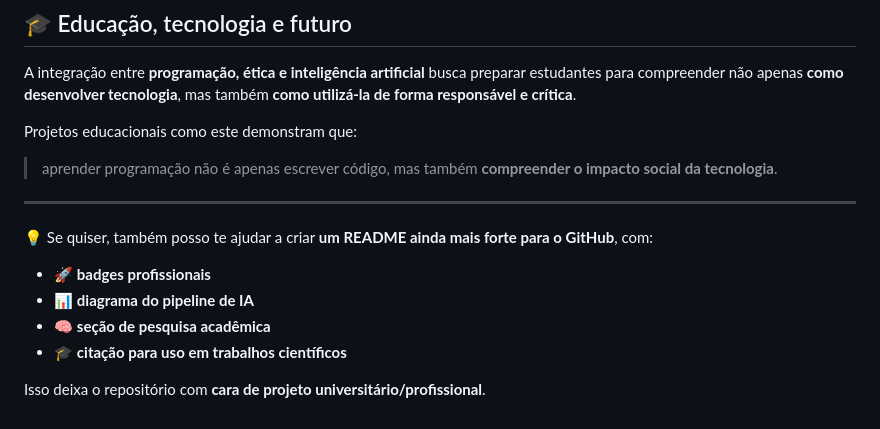
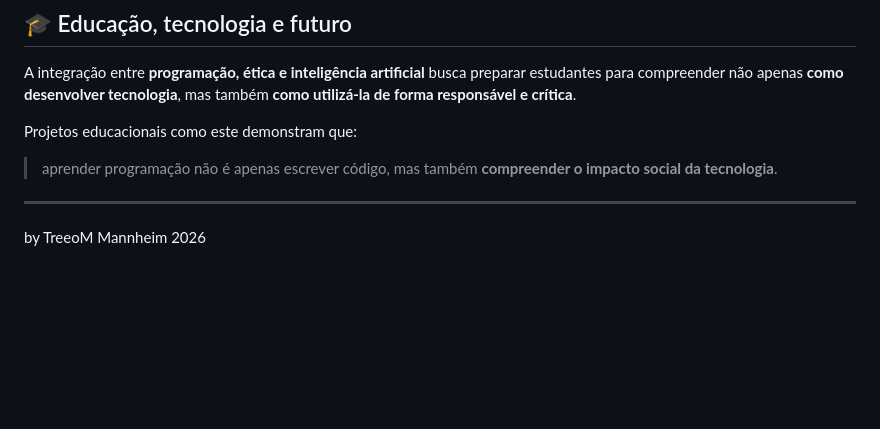
Before and after one commit to TreeoM-ManhheiM/site-educacional, a Markdown page: README.md, the part around the change. Rendered like a GitHub page; blank space fills up the shorter version.

```diff
--- a/README.md
+++ b/README.md
@@ -95,11 +95,4 @@ Projetos educacionais como este demonstram que:
 
 ---
 
-💡 Se quiser, também posso te ajudar a criar **um README ainda mais forte para o GitHub**, com:
-
-* 🚀 **badges profissionais**
-* 📊 **diagrama do pipeline de IA**
-* 🧠 **seção de pesquisa acadêmica**
-* 🎓 **citação para uso em trabalhos científicos**
-
-Isso deixa o repositório com **cara de projeto universitário/profissional**.
+by TreeoM Mannheim 2026
```
